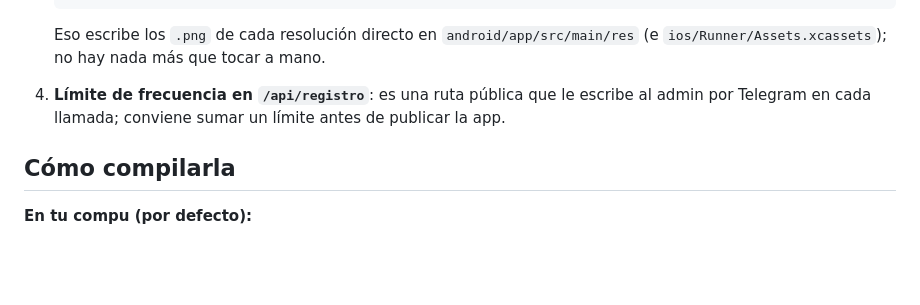
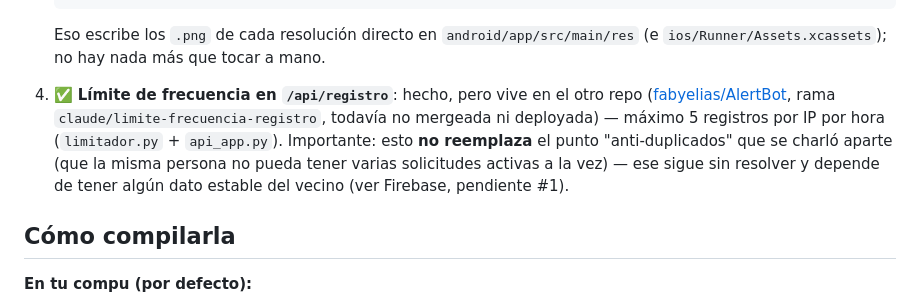
Before and after one commit to fabyelias/AlertBotApp, a Markdown page: README.md, the part around the change. Rendered like a GitHub page; blank space fills up the shorter version.

Commit message:
Anotar en el README que el límite de frecuencia ya está hecho
Vive en fabyelias/AlertBot (rama claude/limite-frecuencia-registro,
todavía sin mergear ni deployar), no en este repo. Aclara además que
sigue faltando el anti-duplicados por identidad, que es un pendiente
distinto.

Co-Authored-By: Claude Sonnet 5 <noreply@anthropic.com>
Claude-Session: https://claude.ai/code/session_01DLVrgXPZmDYPG1s3yfWi3V

```diff
--- a/README.md
+++ b/README.md
@@ -51,9 +51,15 @@ que genera.
    Eso escribe los `.png` de cada resolución directo en
    `android/app/src/main/res` (e `ios/Runner/Assets.xcassets`); no hay
    nada más que tocar a mano.
-4. **Límite de frecuencia en `/api/registro`**: es una ruta pública
-   que le escribe al admin por Telegram en cada llamada; conviene
-   sumar un límite antes de publicar la app.
+4. ✅ **Límite de frecuencia en `/api/registro`**: hecho, pero vive en
+   el otro repo ([fabyelias/AlertBot](https://github.com/fabyelias/AlertBot),
+   rama `claude/limite-frecuencia-registro`, todavía no mergeada ni
+   deployada) — máximo 5 registros por IP por hora
+   (`limitador.py` + `api_app.py`). Importante: esto **no reemplaza**
+   el punto "anti-duplicados" que se charló aparte (que la misma
+   persona no pueda tener varias solicitudes activas a la vez) — ese
+   sigue sin resolver y depende de tener algún dato estable del vecino
+   (ver Firebase, pendiente #1).
 
 ## Cómo compilarla
 
```
